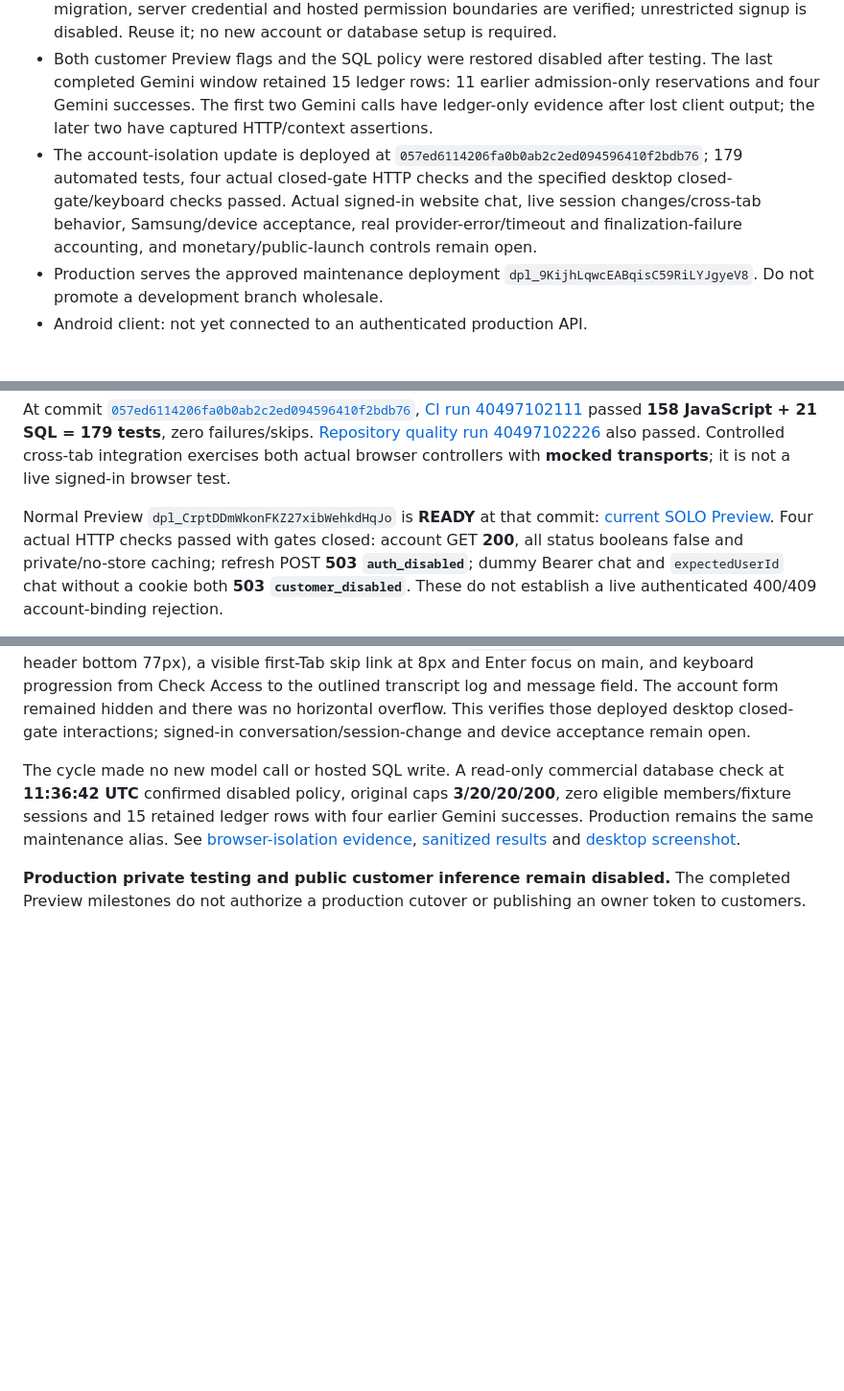
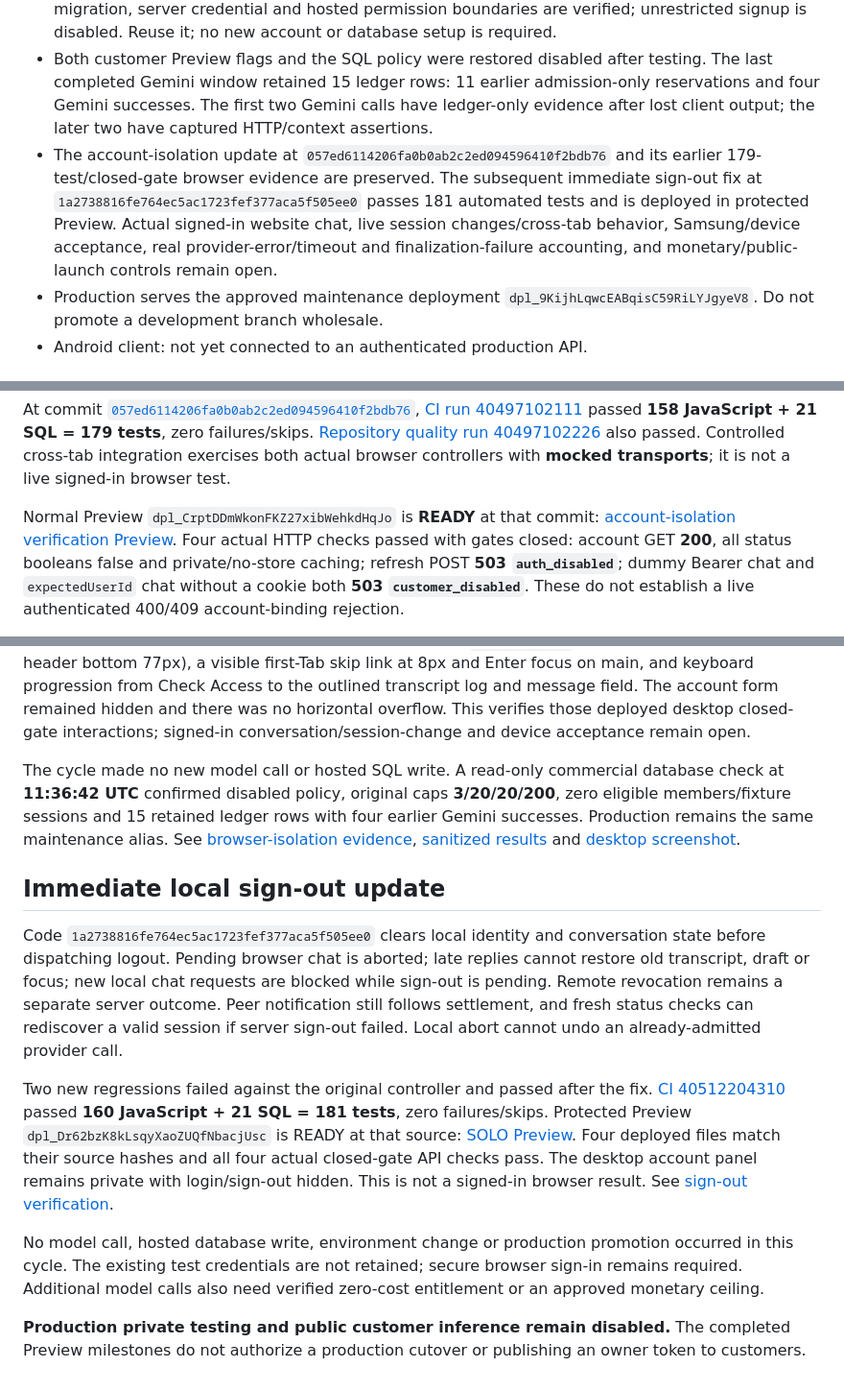
Before and after one commit to joshuawayzwright/ai-download-center, a Markdown page: docs/SOLO-API-LAUNCH-GATES.md, 3 parts joined by grey strips. Shown at 96% size. Rendered like a GitHub page; blank space fills up the shorter version.

Commit message:
docs(solo): record logout regression and protected preview verification

```diff
--- a/docs/SOLO-API-LAUNCH-GATES.md
+++ b/docs/SOLO-API-LAUNCH-GATES.md
@@ -11,7 +11,7 @@ Its current-status section supersedes the historical execution log.
 - Real customer login/session controls, five hosted quota/duplicate races and actual customer API quota rejection are verified. Two captured customer-authenticated Gemini turns also verified context recall, exact allowance decrement and durable successful finalization. See [Auth/quota evidence](SOLO-CUSTOMER-LIVE-VERIFICATION-2026-10-27.md) and [customer Gemini evidence](SOLO-CUSTOMER-GEMINI-VERIFICATION-2026-10-27.md).
 - The existing commercial database is Supabase project `tymayhazawkofmiypeqt`, organisation `txfdoppxcbylrguxsjod` (The Solo Service Provider), Free plan, existing `ap-northeast-1` region. Its migration, server credential and hosted permission boundaries are verified; unrestricted signup is disabled. Reuse it; no new account or database setup is required.
 - Both customer Preview flags and the SQL policy were restored disabled after testing. The last completed Gemini window retained 15 ledger rows: 11 earlier admission-only reservations and four Gemini successes. The first two Gemini calls have ledger-only evidence after lost client output; the later two have captured HTTP/context assertions.
-- The account-isolation update is deployed at `057ed6114206fa0b0ab2c2ed094596410f2bdb76`; 179 automated tests, four actual closed-gate HTTP checks and the specified desktop closed-gate/keyboard checks passed. Actual signed-in website chat, live session changes/cross-tab behavior, Samsung/device acceptance, real provider-error/timeout and finalization-failure accounting, and monetary/public-launch controls remain open.
+- The account-isolation update at `057ed6114206fa0b0ab2c2ed094596410f2bdb76` and its earlier 179-test/closed-gate browser evidence are preserved. The subsequent immediate sign-out fix at `1a2738816fe764ec5ac1723fef377aca5f505ee0` passes 181 automated tests and is deployed in protected Preview. Actual signed-in website chat, live session changes/cross-tab behavior, Samsung/device acceptance, real provider-error/timeout and finalization-failure accounting, and monetary/public-launch controls remain open.
 - Production serves the approved maintenance deployment `dpl_9KijhLqwcEABqisC59RiLYJgyeV8`. Do not promote a development branch wholesale.
 - Android client: not yet connected to an authenticated production API.
 
@@ -75,7 +75,7 @@ also passed. Controlled cross-tab integration exercises both actual browser
 controllers with **mocked transports**; it is not a live signed-in browser test.
 
 Normal Preview `dpl_CrptDDmWkonFKZ27xibWehkdHqJo` is **READY** at that commit:
-[current SOLO Preview](https://solo-provider-industrial-3j5n9hezq-wrightwayz.vercel.app/solo-ai.html#conversation).
+[account-isolation verification Preview](https://solo-provider-industrial-3j5n9hezq-wrightwayz.vercel.app/solo-ai.html#conversation).
 Four actual HTTP checks passed with gates closed: account GET **200**, all
 status booleans false and private/no-store caching; refresh POST **503
 `auth_disabled`**; dummy Bearer chat and `expectedUserId` chat without a cookie
@@ -98,6 +98,31 @@ See [browser-isolation evidence](SOLO-BROWSER-ISOLATION-2026-10-27.md),
 [sanitized results](evidence/solo-browser-isolation-2026-10-27.json) and
 [desktop screenshot](evidence/solo-browser-preview-2026-10-27.jpg).
 
+## Immediate local sign-out update
+
+Code `1a2738816fe764ec5ac1723fef377aca5f505ee0` clears local identity and
+conversation state before dispatching logout. Pending browser chat is aborted;
+late replies cannot restore old transcript, draft or focus; new local chat
+requests are blocked while sign-out is pending. Remote revocation remains a
+separate server outcome. Peer notification still follows settlement, and fresh
+status checks can rediscover a valid session if server sign-out failed. Local
+abort cannot undo an already-admitted provider call.
+
+Two new regressions failed against the original controller and passed after the
+fix. [CI 40512204310](https://github.com/joshuawayzwright/ai-download-center/actions/runs/40512204310)
+passed **160 JavaScript + 21 SQL = 181 tests**, zero failures/skips.
+Protected Preview `dpl_Dr62bzK8kLsqyXaoZUQfNbacjUsc` is READY at that source:
+[SOLO Preview](https://solo-provider-industrial-pf0z4q0gh-wrightwayz.vercel.app/solo-ai.html#conversation).
+Four deployed files match their source hashes and all four actual closed-gate
+API checks pass. The desktop account panel remains private with login/sign-out
+hidden. This is not a signed-in browser result. See
+[sign-out verification](SOLO-LOGOUT-VERIFICATION-2026-10-27.md).
+
+No model call, hosted database write, environment change or production promotion
+occurred in this cycle. The existing test credentials are not retained; secure
+browser sign-in remains required. Additional model calls also need verified
+zero-cost entitlement or an approved monetary ceiling.
+
 **Production private testing and public customer inference remain disabled.**
 The completed Preview milestones do not authorize a production cutover or
 publishing an owner token to customers.
```
Also changed, not shown: docs/SOLO-LOGOUT-VERIFICATION-2026-10-27.md (added, +73 -0 lines), docs/evidence/solo-logout-preview-2026-10-27.jpg (added), 1 other file.
